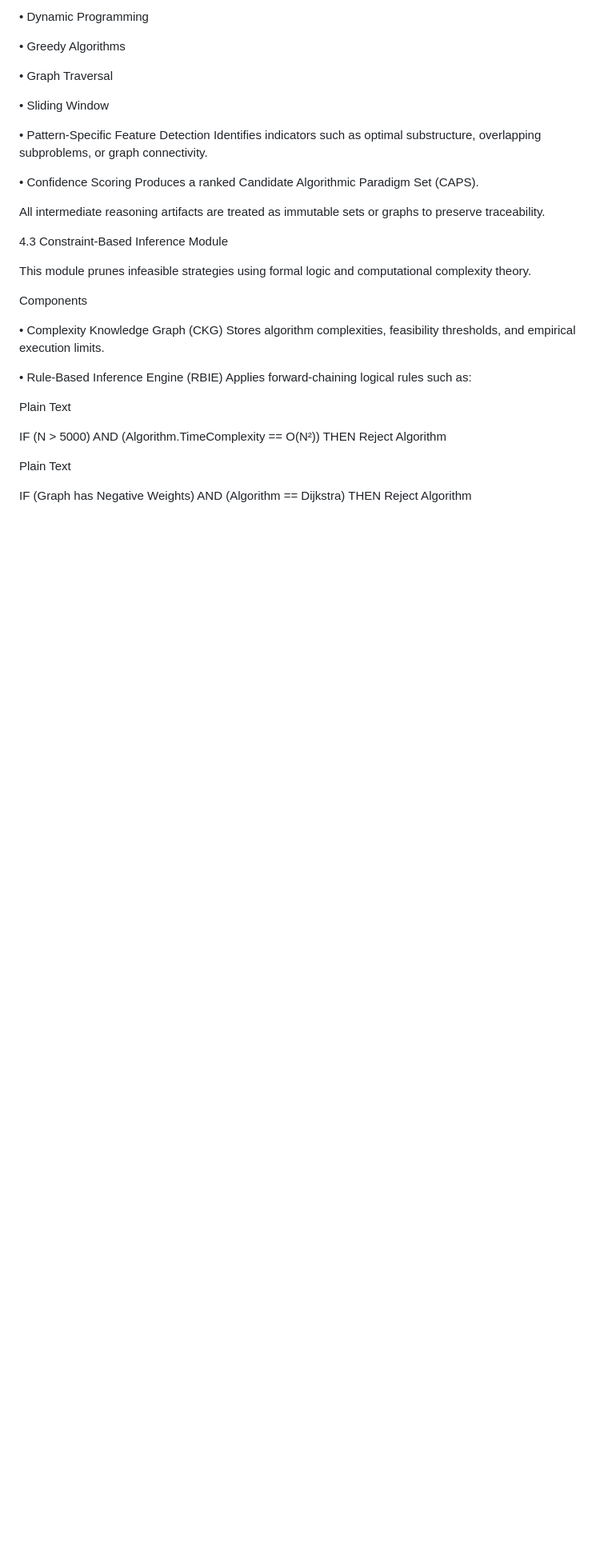
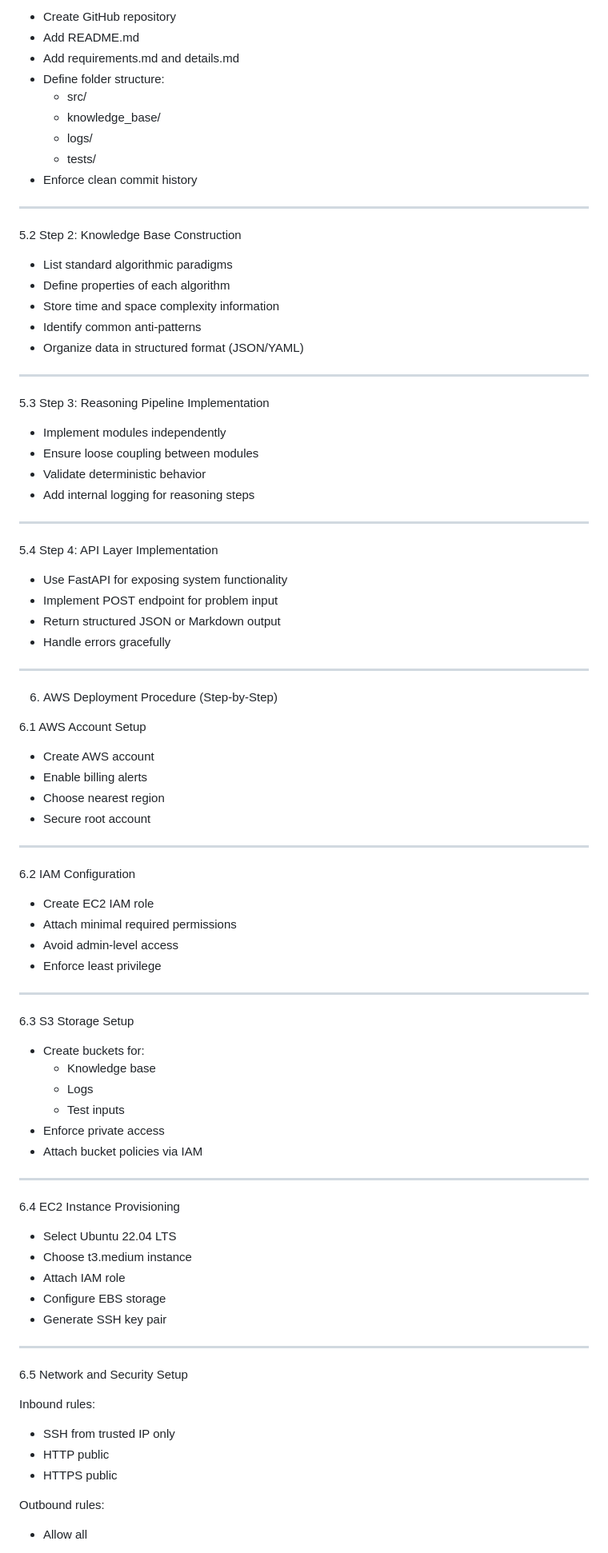
Before and after one commit to harsha-110611/AI_System_for_Converting_Problem_Statements_into_Algorithmic_Strategy, a Markdown page: details.md, the part around one of its changes. Shown at 80% size. Rendered like a GitHub page; blank space fills up the shorter version.

```diff
--- a/details.md
+++ b/details.md
@@ -114,50 +174,92 @@ Assigns one or more algorithmic patterns such as:
 
-• Dynamic Programming
+- Create GitHub repository
+- Add README.md
+- Add requirements.md and details.md
+- Define folder structure:
+  - src/
+  - knowledge_base/
+  - logs/
+  - tests/
+- Enforce clean commit history
 
-• Greedy Algorithms
+--------------------------------------------------
 
-• Graph Traversal
+5.2 Step 2: Knowledge Base Construction
 
-• Sliding Window
+- List standard algorithmic paradigms
+- Define properties of each algorithm
+- Store time and space complexity information
+- Identify common anti-patterns
+- Organize data in structured format (JSON/YAML)
 
+--------------------------------------------------
 
+5.3 Step 3: Reasoning Pipeline Implementation
 
-• Pattern-Specific Feature Detection
-Identifies indicators such as optimal substructure, overlapping subproblems, or graph connectivity.
+- Implement modules independently
+- Ensure loose coupling between modules
+- Validate deterministic behavior
+- Add internal logging for reasoning steps
 
-• Confidence Scoring
-Produces a ranked Candidate Algorithmic Paradigm Set (CAPS).
+--------------------------------------------------
 
-All intermediate reasoning artifacts are treated as immutable sets or graphs to preserve traceability.
+5.4 Step 4: API Layer Implementation
 
+- Use FastAPI for exposing system functionality
+- Implement POST endpoint for problem input
+- Return structured JSON or Markdown output
+- Handle errors gracefully
 
+--------------------------------------------------
 
+6. AWS Deployment Procedure (Step-by-Step)
 
-4.3 Constraint-Based Inference Module
+6.1 AWS Account Setup
 
-This module prunes infeasible strategies using formal logic and computational complexity theory.
+- Create AWS account
+- Enable billing alerts
+- Choose nearest region
+- Secure root account
 
-Components
+--------------------------------------------------
 
-• Complexity Knowledge Graph (CKG)
-Stores algorithm complexities, feasibility thresholds, and empirical execution limits.
+6.2 IAM Configuration
 
-• Rule-Based Inference Engine (RBIE)
-Applies forward-chaining logical rules such as:
+- Create EC2 IAM role
+- Attach minimal required permissions
+- Avoid admin-level access
+- Enforce least privilege
 
-Plain Text
+--------------------------------------------------
 
+6.3 S3 Storage Setup
 
-IF (N > 5000) AND (Algorithm.TimeComplexity == O(N²))
-THEN Reject Algorithm
+- Create buckets for:
+  - Knowledge base
+  - Logs
+  - Test inputs
+- Enforce private access
+- Attach bucket policies via IAM
 
+--------------------------------------------------
 
+6.4 EC2 Instance Provisioning
 
-Plain Text
+- Select Ubuntu 22.04 LTS
+- Choose t3.medium instance
+- Attach IAM role
+- Configure EBS storage
+- Generate SSH key pair
 
+--------------------------------------------------
 
-IF (Graph has Negative Weights) AND (Algorithm == Dijkstra)
-THEN Reject Algorithm
+6.5 Network and Security Setup
 
+Inbound rules:
+- SSH from trusted IP only
+- HTTP public
+- HTTPS public
 
+Outbound rules:
+- Allow all
 
```
Also changed, not shown: other parts of details.md (+188 -190 lines).
